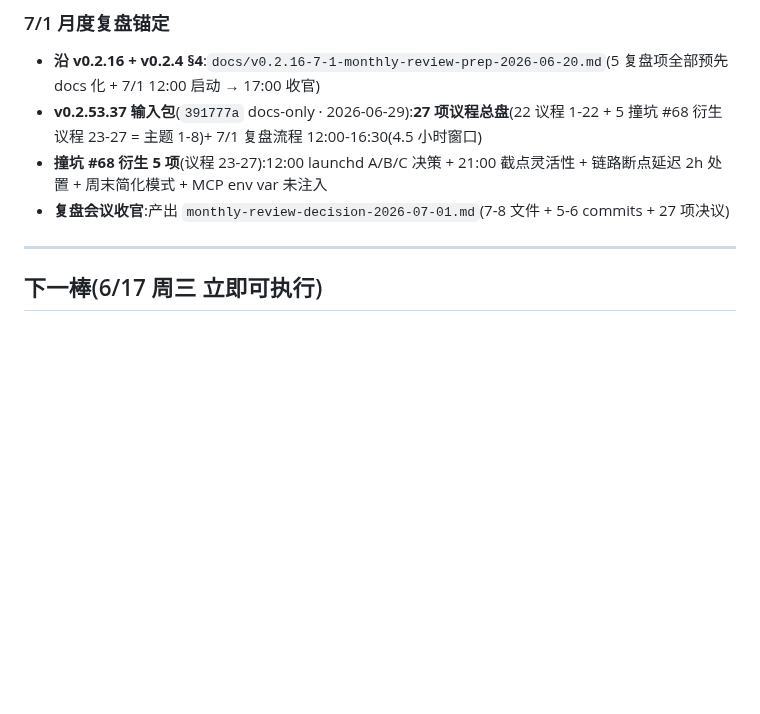
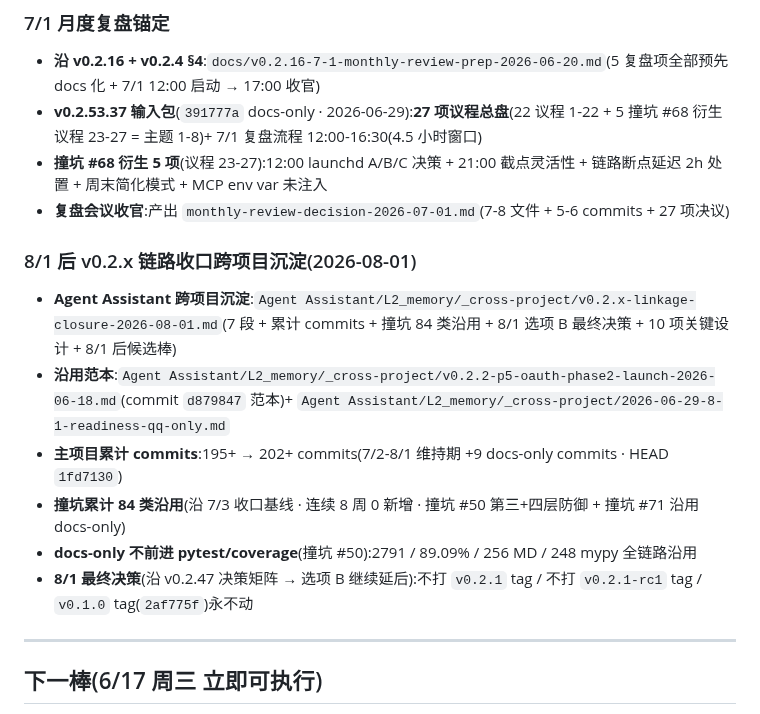
Before and after one commit to MrsP-W/PRY-1, a Markdown page: docs/v0.2-launch-plan.md, the part around the change. Rendered like a GitHub page; blank space fills up the shorter version.

Commit message:
docs(state): 8/1 后 v0.2.x 链路收口跨项目沉淀索引
- docs/v0.2-launch-plan.md:8/1 后 v0.2.x 链路收口跨项目沉淀
  - Agent Assistant/L2_memory/_cross-project/v0.2.x-linkage-closure-2026-08-01.md 索引
  - 累计 commits 202+ · 撞坑累计 84 类沿用 · docs-only 不前进 pytest/coverage
  - 8/1 最终决策(选项 B 继续延后):不打 v0.2.1 / v0.2.1-rc1 tag
  - v0.1.0 tag(2af775f)永不动

- SESSION-STATE.md:8/1(本日-跨项目)行新增
  - 沿 d879847 范本 + v0.2.2-p5-oauth-phase2-launch-2026-06-18 7 段格式
  - 7 段 + 累计 commits 202+ + 撞坑 84 类沿用 + 8/1 选项 B 最终决策
  - 10 项关键设计 + 8/1 后候选棒
  - docs-only · 业务代码 0 改动(撞坑 #71 沿用)

撞坑 #50 第三/四层防御全绿:check-snapshot OK · 256 MD · state entry 5 件套一致
撞坑 #71 业务代码 0 改动(连续 6 周+)
撞坑累计 84 类 0 新增

2 files changed, 10 insertions(+), 0 deletions(-)

```diff
--- a/docs/v0.2-launch-plan.md
+++ b/docs/v0.2-launch-plan.md
@@ -326,6 +326,15 @@
 - **撞坑 #68 衍生 5 项**(议程 23-27):12:00 launchd A/B/C 决策 + 21:00 截点灵活性 + 链路断点延迟 2h 处置 + 周末简化模式 + MCP env var 未注入
 - **复盘会议收官**:产出 `monthly-review-decision-2026-07-01.md`(7-8 文件 + 5-6 commits + 27 项决议)
 
+### 8/1 后 v0.2.x 链路收口跨项目沉淀(2026-08-01)
+
+- **Agent Assistant 跨项目沉淀**:`Agent Assistant/L2_memory/_cross-project/v0.2.x-linkage-closure-2026-08-01.md`(7 段 + 累计 commits + 撞坑 84 类沿用 + 8/1 选项 B 最终决策 + 10 项关键设计 + 8/1 后候选棒)
+- **沿用范本**:`Agent Assistant/L2_memory/_cross-project/v0.2.2-p5-oauth-phase2-launch-2026-06-18.md`(commit `d879847` 范本)+ `Agent Assistant/L2_memory/_cross-project/2026-06-29-8-1-readiness-qq-only.md`
+- **主项目累计 commits**:195+ → 202+ commits(7/2-8/1 维持期 +9 docs-only commits · HEAD `1fd7130`)
+- **撞坑累计 84 类沿用**(沿 7/3 收口基线 · 连续 8 周 0 新增 · 撞坑 #50 第三+四层防御 + 撞坑 #71 沿用 docs-only)
+- **docs-only 不前进 pytest/coverage**(撞坑 #50):2791 / 89.09% / 256 MD / 248 mypy 全链路沿用
+- **8/1 最终决策**(沿 v0.2.47 决策矩阵 → 选项 B 继续延后):不打 `v0.2.1` tag / 不打 `v0.2.1-rc1` tag / `v0.1.0` tag(`2af775f`)永不动
+
 ---
 
 ## 下一棒(6/17 周三 立即可执行)
```
Also changed, not shown: SESSION-STATE.md (+1 -0 lines).
